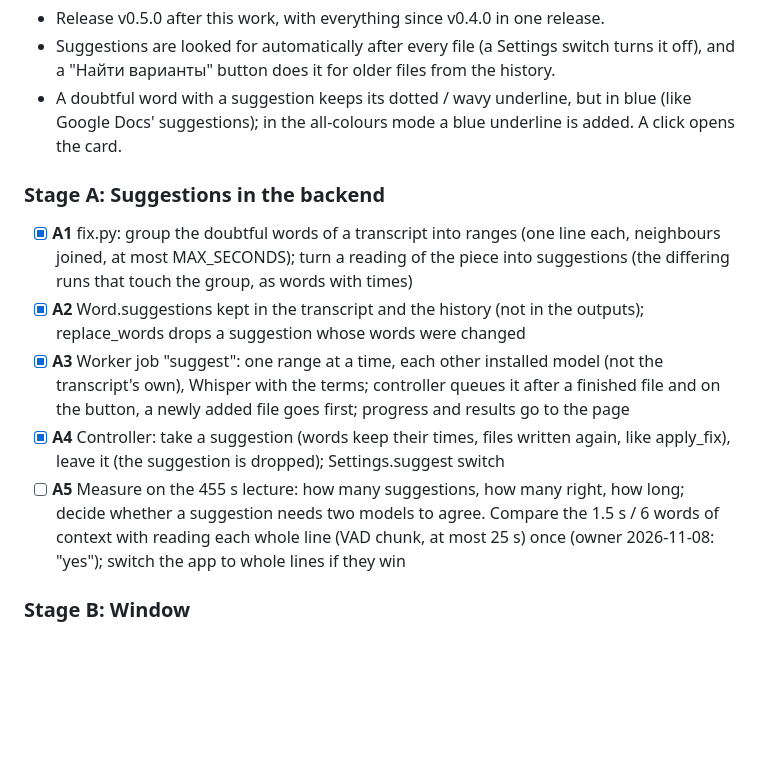
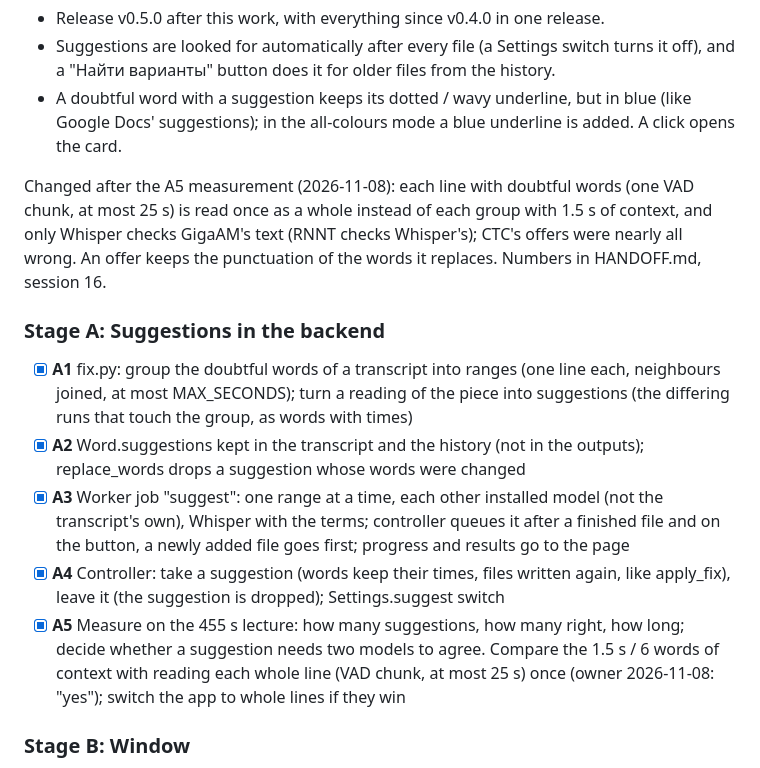
Before and after one commit to bigflyy/GigaAmTranscriber, a Markdown page: docs/plans/06-suggested-fixes.md, the part around the change. Rendered like a GitHub page; blank space fills up the shorter version.

```diff
--- a/docs/plans/06-suggested-fixes.md
+++ b/docs/plans/06-suggested-fixes.md
@@ -20,13 +20,18 @@ Owner's decisions (2026-11-08, AskUserQuestion):
 - A doubtful word with a suggestion keeps its dotted / wavy underline, but in blue (like Google
   Docs' suggestions); in the all-colours mode a blue underline is added. A click opens the card.
 
+Changed after the A5 measurement (2026-11-08): each line with doubtful words (one VAD chunk, at
+most 25 s) is read once as a whole instead of each group with 1.5 s of context, and only Whisper
+checks GigaAM's text (RNNT checks Whisper's); CTC's offers were nearly all wrong. An offer keeps
+the punctuation of the words it replaces. Numbers in HANDOFF.md, session 16.
+
 ### Stage A: Suggestions in the backend
 
 - [x] **A1** fix.py: group the doubtful words of a transcript into ranges (one line each, neighbours joined, at most MAX_SECONDS); turn a reading of the piece into suggestions (the differing runs that touch the group, as words with times)
 - [x] **A2** Word.suggestions kept in the transcript and the history (not in the outputs); replace_words drops a suggestion whose words were changed
 - [x] **A3** Worker job "suggest": one range at a time, each other installed model (not the transcript's own), Whisper with the terms; controller queues it after a finished file and on the button, a newly added file goes first; progress and results go to the page
 - [x] **A4** Controller: take a suggestion (words keep their times, files written again, like apply_fix), leave it (the suggestion is dropped); Settings.suggest switch
-- [ ] **A5** Measure on the 455 s lecture: how many suggestions, how many right, how long; decide whether a suggestion needs two models to agree. Compare the 1.5 s / 6 words of context with reading each whole line (VAD chunk, at most 25 s) once (owner 2026-11-08: "yes"); switch the app to whole lines if they win
+- [x] **A5** Measure on the 455 s lecture: how many suggestions, how many right, how long; decide whether a suggestion needs two models to agree. Compare the 1.5 s / 6 words of context with reading each whole line (VAD chunk, at most 25 s) once (owner 2026-11-08: "yes"); switch the app to whole lines if they win
 
 ### Stage B: Window
 
```
Also changed, not shown: HANDOFF.md (+21 -11 lines).
